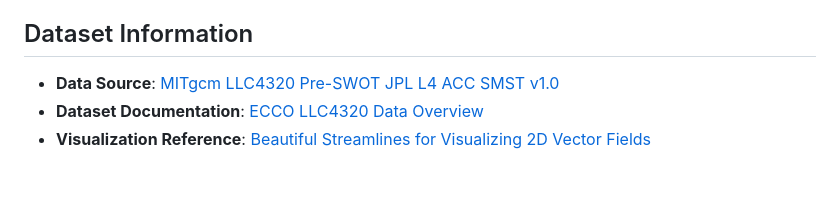
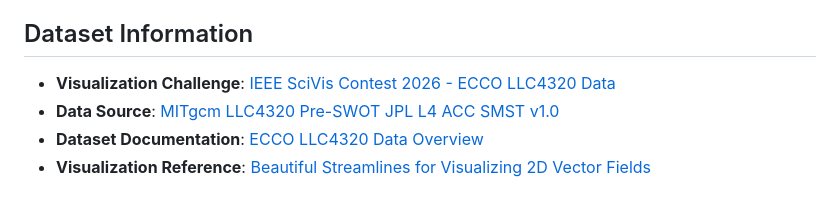
Before and after one commit to tilenl/IOI-Project, a Markdown page: docs/README.md, the part around the change. Rendered like a GitHub page.

Commit message:
docs: add IEEE SciVis Contest link

```diff
--- a/docs/README.md
+++ b/docs/README.md
@@ -18,6 +18,7 @@ Once you've verified your installation, explore the [`LLC4320_metadata.ipynb`](.
 
 ## Dataset Information
 
+- **Visualization Challenge**: [IEEE SciVis Contest 2026 - ECCO LLC4320 Data](https://sciviscontest2026.github.io/data/home)
 - **Data Source**: [MITgcm LLC4320 Pre-SWOT JPL L4 ACC SMST v1.0](https://podaac.jpl.nasa.gov/dataset/MITgcm_LLC4320_Pre-SWOT_JPL_L4_ACC_SMST_v1.0)
 - **Dataset Documentation**: [ECCO LLC4320 Data Overview](https://sciviscontest2026.github.io/data/home)
 - **Visualization Reference**: [Beautiful Streamlines for Visualizing 2D Vector Fields](https://www.allnans.com/jekyll/update/2018/04/04/beautiful-streamlines.html)
```
